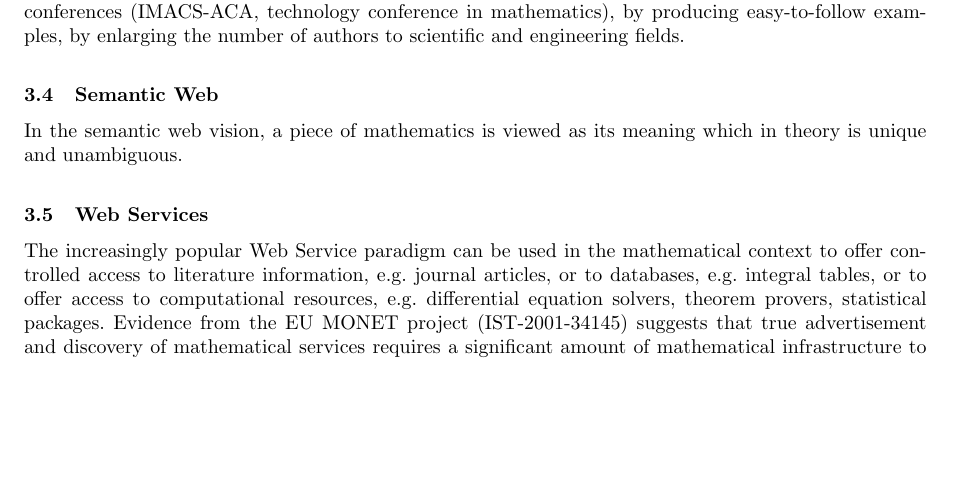
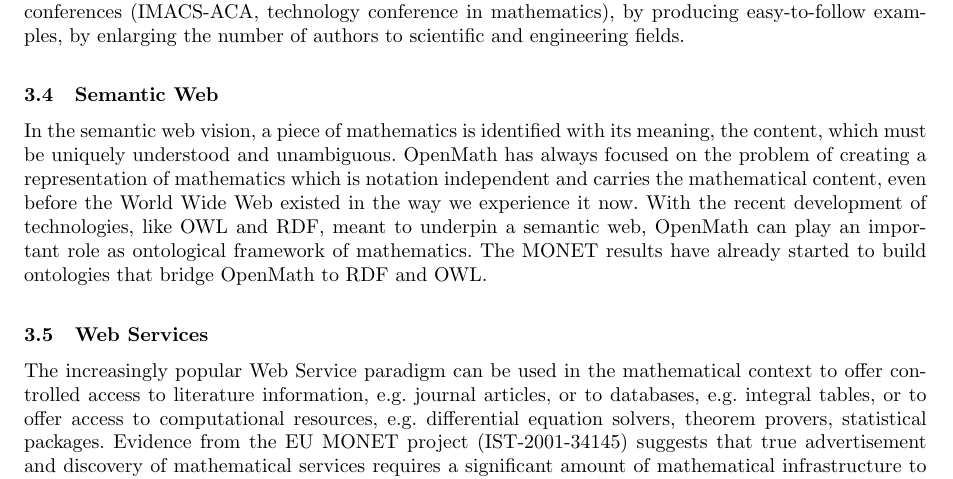
Before and after one commit to OpenMath/OMSVN, a LaTeX document (trunk/coordinationFP6/prop.tex): part of page 3 of 6, cut so that both start at the same text, the shorter picture padded with empty space. Compiled offline with pdfLaTeX.

Commit message:
*** empty log message ***

```diff
--- a/trunk/coordinationFP6/prop.tex
+++ b/trunk/coordinationFP6/prop.tex
@@ -259,8 +259,16 @@ engineering fields.
 \label{sec:semw}
 % - Semantic Web (MONET, Stilo)
 
-In the semantic web vision, a piece of mathematics is viewed as its
-meaning which in theory is unique and unambiguous.
+In the semantic web vision, a piece of mathematics is identified with
+its meaning, the content, which must be uniquely understood and
+unambiguous. OpenMath has always focused on the problem of creating a
+representation of mathematics which is notation independent and
+carries the mathematical content, even before the World Wide Web
+existed in the way we experience it now. With the recent development
+of technologies, like OWL and RDF, meant to underpin a semantic web,
+OpenMath can play an important role as ontological framework of
+mathematics. The MONET results have already started to build
+ontologies that bridge OpenMath to RDF and OWL.
 
 
 
```
